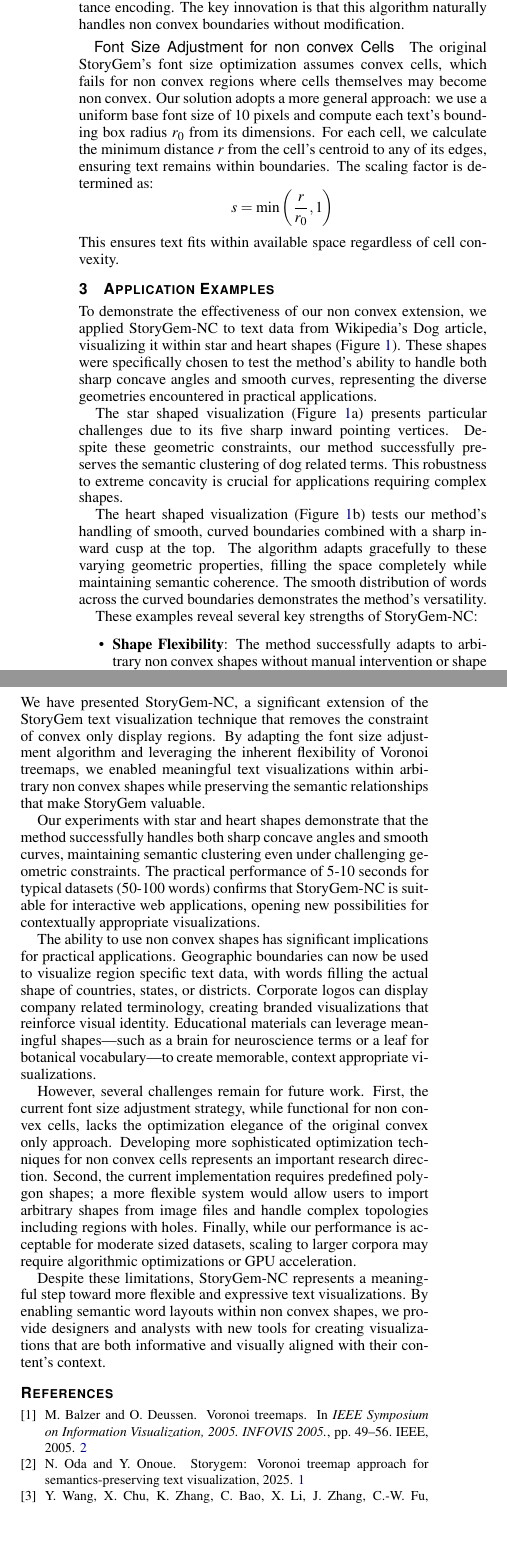
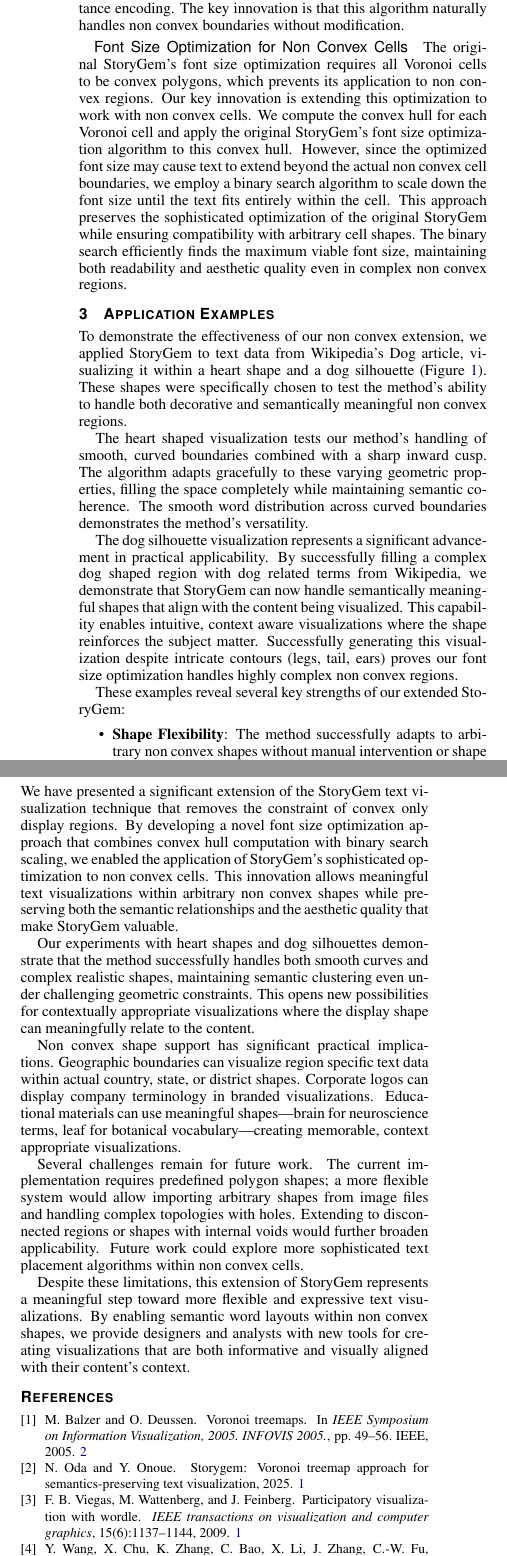
Before and after one commit to vdslab/VIS2025-poster-oden, a LaTeX document (document.tex, which reads reference.bib): two parts of the columns of page 2 of 2, joined at a grey line, cut so that both start at the same text, the shorter picture padded with empty space. Compiled offline with pdfLaTeX.

Commit message:
フォントサイズ最適化適用後の修正

```diff
--- a/document.tex
+++ b/document.tex
@@ -24,7 +24,7 @@
 
 %% Paper title.
 
-\title{StoryGem-NC: A Non Convex Region Extension for Meaning Preserving Voronoi Treemap Text Visualizations}
+\title{Extending Voronoi Treemap-Based Text Visualization to Non-Convex Regions}
 
 %% This is how authors are specified in the conference style
 
@@ -50,6 +50,6 @@
 
 \teaser{
   \centering
-  \includegraphics[width=0.45\textwidth]{figs/star.png}
-  \includegraphics[width=0.45\textwidth]{figs/heart.png}
+  \includegraphics[width=0.45\textwidth]{figs/storygem_heart.png}
+  \includegraphics[width=0.45\textwidth]{figs/storygem_dog.png}
   \caption{
@@ -111,31 +114,30 @@ These clusters are arranged using Balzer \etal's~\cite{balzer2005voronoi} Vorono
 This process allocates cell areas proportional to word weights (typically term frequency), creating a gapless layout that can fill non convex regions while maintaining area based importance encoding.
 The key innovation is that this algorithm naturally handles non convex boundaries without modification.
 
-\paragraph{Font Size Adjustment for non convex Cells}
-The original StoryGem's font size optimization assumes convex cells, which fails for non convex regions where cells themselves may become non convex.
-Our solution adopts a more general approach: we use a uniform base font size of 10 pixels and compute each text's bounding box radius $r_0$ from its dimensions.
-For each cell, we calculate the minimum distance $r$ from the cell's centroid to any of its edges, ensuring text remains within boundaries.
-The scaling factor is determined as:
-\[
-  s = \min\left(\frac{r}{r_0}, 1\right)
-\]
-This ensures text fits within available space regardless of cell convexity.
+\paragraph{Font Size Optimization for Non Convex Cells}
+The original StoryGem's font size optimization requires all Voronoi cells to be convex polygons, which prevents its application to non convex regions.
+Our key innovation is extending this optimization to work with non convex cells.
+We compute the convex hull for each Voronoi cell and apply the original StoryGem's font size optimization algorithm to this convex hull.
+However, since the optimized font size may cause text to extend beyond the actual non convex cell boundaries, we employ a binary search algorithm to scale down the font size until the text fits entirely within the cell.
+This approach preserves the sophisticated optimization of the original StoryGem while ensuring compatibility with arbitrary cell shapes.
+The binary search efficiently finds the maximum viable font size, maintaining both readability and aesthetic quality even in complex non convex regions.
 
 
 \section{Application Examples}
 
-To demonstrate the effectiveness of our non convex extension, we applied StoryGem-NC to text data from Wikipedia's Dog article, visualizing it within star and heart shapes (Figure~\ref{fig:teaser}).
-These shapes were specifically chosen to test the method's ability to handle both sharp concave angles and smooth curves, representing the diverse geometries encountered in practical applications.
+To demonstrate the effectiveness of our non convex extension, we applied StoryGem to text data from Wikipedia's Dog article, visualizing it within a heart shape and a dog silhouette (Figure~\ref{fig:teaser}).
+These shapes were specifically chosen to test the method's ability to handle both decorative and semantically meaningful non convex regions.
 
-The star shaped visualization (Figure~\ref{fig:teaser}a) presents particular challenges due to its five sharp inward pointing vertices.
-Despite these geometric constraints, our method successfully preserves the semantic clustering of dog related terms.
-This robustness to extreme concavity is crucial for applications requiring complex shapes.
+The heart shaped visualization tests our method's handling of smooth, curved boundaries combined with a sharp inward cusp.
+The algorithm adapts gracefully to these varying geometric properties, filling the space completely while maintaining semantic coherence.
+The smooth word distribution across curved boundaries demonstrates the method's versatility.
 
-The heart shaped visualization (Figure~\ref{fig:teaser}b) tests our method's handling of smooth, curved boundaries combined with a sharp inward cusp at the top.
-The algorithm adapts gracefully to these varying geometric properties, filling the space completely while maintaining semantic coherence.
-The smooth distribution of words across the curved boundaries demonstrates the method's versatility.
+The dog silhouette visualization represents a significant advancement in practical applicability.
+By successfully filling a complex dog shaped region with dog related terms from Wikipedia, we demonstrate that StoryGem can now handle semantically meaningful shapes that align with the content being visualized.
+This capability enables intuitive, context aware visualizations where the shape reinforces the subject matter.
+Successfully generating this visualization despite intricate contours (legs, tail, ears) proves our font size optimization handles highly complex non convex regions.
 
-These examples reveal several key strengths of StoryGem-NC:
+These examples reveal several key strengths of our extended StoryGem:
 \begin{itemize}
   \item \textbf{Shape Flexibility}: The method successfully adapts to arbitrary non convex shapes without manual intervention or shape specific parameters
   \item \textbf{Semantic Preservation}: Hierarchical clustering and spatial proximity of semantically related words remain intact despite geometric constraints
@@ -148,24 +148,24 @@ Geographic boundaries could visualize region specific text data, corporate logos
 
 \section{Conclusions}
 
-We have presented StoryGem-NC, a significant extension of the StoryGem text visualization technique that removes the constraint of convex only display regions.
-By adapting the font size adjustment algorithm and leveraging the inherent flexibility of Voronoi treemaps, we enabled meaningful text visualizations within arbitrary non convex shapes while preserving the semantic relationships that make StoryGem valuable.
+We have presented a significant extension of the StoryGem text visualization technique that removes the constraint of convex only display regions.
+By developing a novel font size optimization approach that combines convex hull computation with binary search scaling, we enabled the application of StoryGem's sophisticated optimization to non convex cells.
+This innovation allows meaningful text visualizations within arbitrary non convex shapes while preserving both the semantic relationships and the aesthetic quality that make StoryGem valuable.
 
-Our experiments with star and heart shapes demonstrate that the method successfully handles both sharp concave angles and smooth curves, maintaining semantic clustering even under challenging geometric constraints.
-The practical performance of 5-10 seconds for typical datasets (50-100 words) confirms that StoryGem-NC is suitable for interactive web applications, opening new possibilities for contextually appropriate visualizations.
+Our experiments with heart shapes and dog silhouettes demonstrate that the method successfully handles both smooth curves and complex realistic shapes, maintaining semantic clustering even under challenging geometric constraints.
+This opens new possibilities for contextually appropriate visualizations where the display shape can meaningfully relate to the content.
 
-The ability to use non convex shapes has significant implications for practical applications.
-Geographic boundaries can now be used to visualize region specific text data, with words filling the actual shape of countries, states, or districts.
-Corporate logos can display company related terminology, creating branded visualizations that reinforce visual identity.
-Educational materials can leverage meaningful shapes—such as a brain for neuroscience terms or a leaf for botanical vocabulary—to create memorable, context appropriate visualizations.
+Non convex shape support has significant practical implications.
+Geographic boundaries can visualize region specific text data within actual country, state, or district shapes.
+Corporate logos can display company terminology in branded visualizations.
+Educational materials can use meaningful shapes—brain for neuroscience terms, leaf for botanical vocabulary—creating memorable, context appropriate visualizations.
 
-However, several challenges remain for future work.
-First, the current font size adjustment strategy, while functional for non convex cells, lacks the optimization elegance of the original convex only approach.
-Developing more sophisticated optimization techniques for non convex cells represents an important research direction.
-Second, the current implementation requires predefined polygon shapes; a more flexible system would allow users to import arbitrary shapes from image files and handle complex topologies including regions with holes.
-Finally, while our performance is acceptable for moderate sized datasets, scaling to larger corpora may require algorithmic optimizations or GPU acceleration.
+Several challenges remain for future work.
+The current implementation requires predefined polygon shapes; a more flexible system would allow importing arbitrary shapes from image files and handling complex topologies with holes.
+Extending to disconnected regions or shapes with internal voids would further broaden applicability.
+Future work could explore more sophisticated text placement algorithms within non convex cells.
 
-Despite these limitations, StoryGem-NC represents a meaningful step toward more flexible and expressive text visualizations.
+Despite these limitations, this extension of StoryGem represents a meaningful step toward more flexible and expressive text visualizations.
 By enabling semantic word layouts within non convex shapes, we provide designers and analysts with new tools for creating visualizations that are both informative and visually aligned with their content's context.
 
 \bibliographystyle{abbrv-doi}
--- a/reference.bib
+++ b/reference.bib
@@ -29,0 +43,9 @@
+  title={Participatory visualization with wordle},
+  author={Viegas, Fernanda B and Wattenberg, Martin and Feinberg, Jonathan},
+  journal={IEEE transactions on visualization and computer graphics},
+  volume={15},
+  number={6},
+  pages={1137--1144},
+  year={2009},
+  publisher={IEEE}
+}
```
Also changed, not shown: document.pdf, figs/heart.png (deleted), figs/result.png (deleted), figs/star.png (deleted), figs/storygem_dog.png (added), figs/storygem_heart.png (added), document.tex (33 more changed lines), reference.bib (13 more changed lines).
